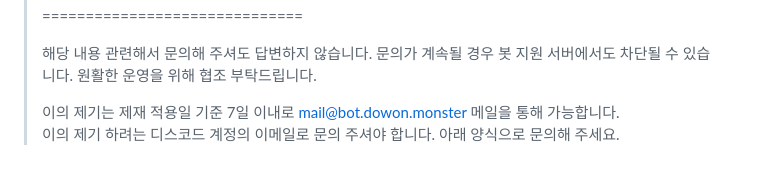
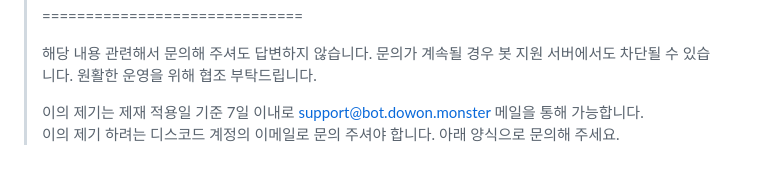
Before and after one commit to kimdonut/kimdonut.github.io, a Markdown page: docs/question.md, the part around the change. Drawn GitHub-style.

```diff
--- a/docs/question.md
+++ b/docs/question.md
@@ -137,5 +137,5 @@
 >
 > 해당 내용 관련해서 문의해 주셔도 답변하지 않습니다. 문의가 계속될 경우 봇 지원 서버에서도 차단될 수 있습니다. 원활한 운영을 위해 협조 부탁드립니다.
 >
-> 이의 제기는 제재 적용일 기준 7일 이내로 mail@bot.dowon.monster 메일을 통해 가능합니다. \
+> 이의 제기는 제재 적용일 기준 7일 이내로 support@bot.dowon.monster 메일을 통해 가능합니다. \
 > 이의 제기 하려는 디스코드 계정의 이메일로 문의 주셔야 합니다. 아래 양식으로 문의해 주세요.
```
